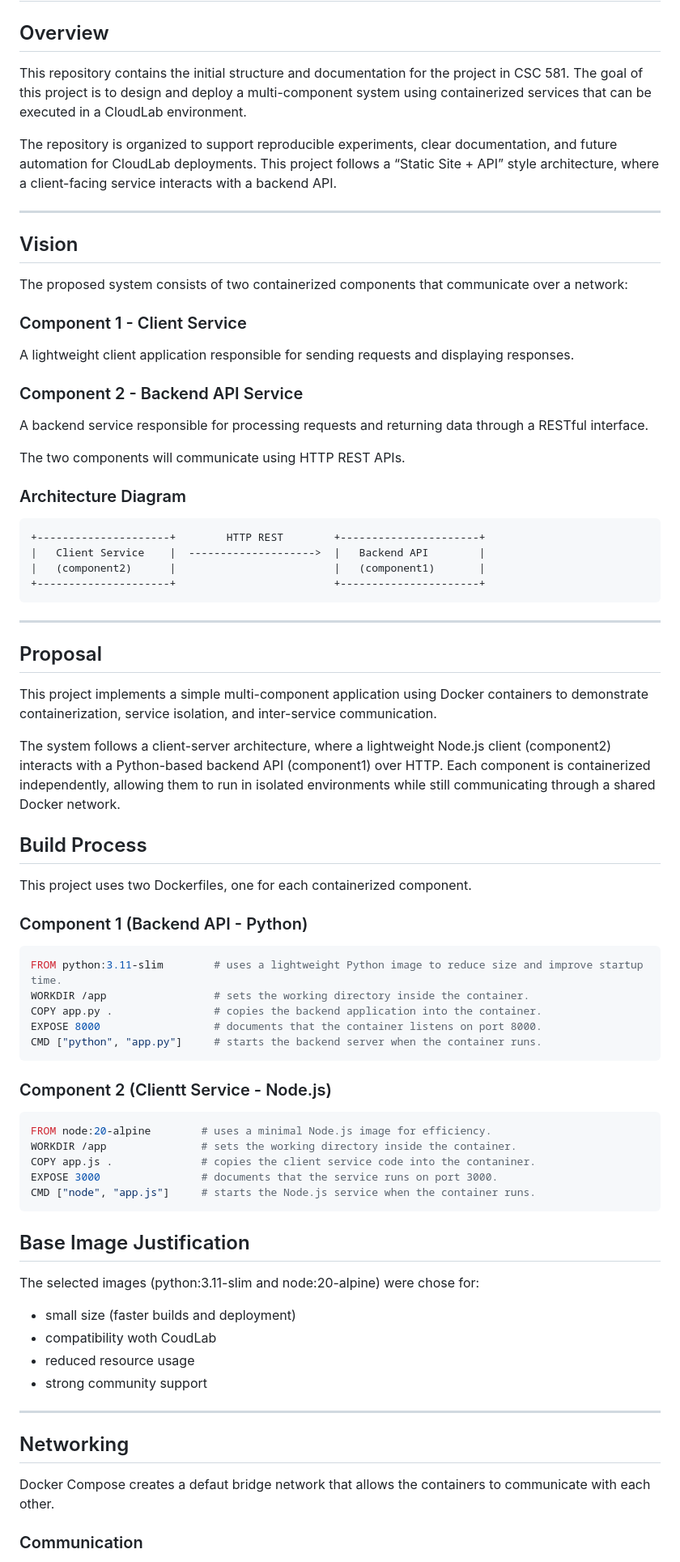
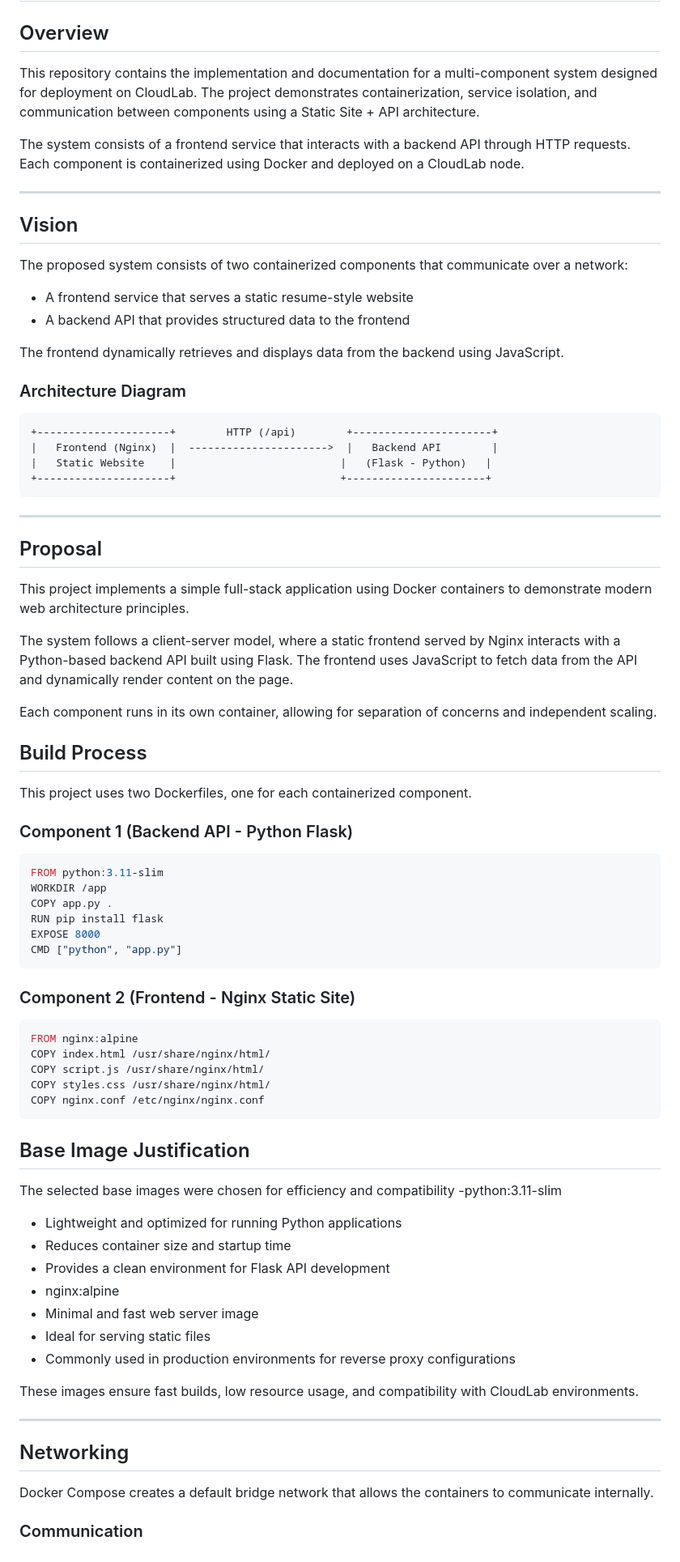
Before and after one commit to mclark-99/csc581_project1, a Markdown page: README.md, the part around one of its changes. Shown at 81% size. GitHub-like rendering.

Commit message:
Revise README for project overview and details
Updated README to reflect changes in project structure and clarify components and architecture.

````diff
--- a/README.md
+++ b/README.md
@@ -2,10 +2,9 @@
 
 ## Overview
 
-This repository contains the initial structure and documentation for the project in CSC 581.
-The goal of this project is to design and deploy a multi-component system using containerized services that can be executed in a CloudLab environment.
+This repository contains the implementation and documentation for a multi-component system designed for deployment on CloudLab. The project demonstrates containerization, service isolation, and communication between components using a Static Site + API architecture.
 
-The repository is organized to support reproducible experiments, clear documentation, and future automation for CloudLab deployments. This project follows a “Static Site + API” style architecture, where a client-facing service interacts with a backend API.
+The system consists of a frontend service that interacts with a backend API through HTTP requests. Each component is containerized using Docker and deployed on a CloudLab node.
 
 ---
 
@@ -13,65 +12,71 @@ The repository is organized to support reproducible experiments, clear documenta
 
 The proposed system consists of two containerized components that communicate over a network:
 
-### Component 1 - Client Service
-A lightweight client application responsible for sending requests and displaying responses.
+- A frontend service that serves a static resume-style website
+- A backend API that provides structured data to the frontend
 
-### Component 2 - Backend API Service
-A backend service responsible for processing requests and returning data through a RESTful interface.
-
-The two components will communicate using HTTP REST APIs.
+The frontend dynamically retrieves and displays data from the backend using JavaScript.
 
 ### Architecture Diagram
 ```
-+---------------------+        HTTP REST        +----------------------+
-|   Client Service    |  -------------------->  |   Backend API        |
-|   (component2)      |                         |   (component1)       |
-+---------------------+                         +----------------------+
++---------------------+        HTTP (/api)        +----------------------+
+|   Frontend (Nginx)  |  ---------------------->  |   Backend API        |
+|   Static Website    |                          |   (Flask - Python)   |
++---------------------+                          +----------------------+
 ```
 ---
 
 ## Proposal
 
-This project implements a simple multi-component application using Docker containers to demonstrate containerization, service isolation, and inter-service communication.
+This project implements a simple full-stack application using Docker containers to demonstrate modern web architecture principles.
 
-The system follows a client-server architecture, where a lightweight Node.js client (component2) interacts with a Python-based backend API (component1) over HTTP. Each component is containerized independently, allowing them to run in isolated environments while still communicating through a shared Docker network.
+The system follows a client-server model, where a static frontend served by Nginx interacts with a Python-based backend API built using Flask. The frontend uses JavaScript to fetch data from the API and dynamically render content on the page.
+
+Each component runs in its own container, allowing for separation of concerns and independent scaling.
 
 ## Build Process
 
 This project uses two Dockerfiles, one for each containerized component.
 
-### Component 1 (Backend API - Python)
+### Component 1 (Backend API - Python Flask)
 
 ```dockerfile
-FROM python:3.11-slim        # uses a lightweight Python image to reduce size and improve startup time.
-WORKDIR /app                 # sets the working directory inside the container.
-COPY app.py .                # copies the backend application into the container.
-EXPOSE 8000                  # documents that the container listens on port 8000.
-CMD ["python", "app.py"]     # starts the backend server when the container runs.
+FROM python:3.11-slim
+WORKDIR /app
+COPY app.py .
+RUN pip install flask
+EXPOSE 8000
+CMD ["python", "app.py"]
 ```
 
-### Component 2 (Clientt Service - Node.js)
+### Component 2 (Frontend - Nginx Static Site)
 
 ```dockerfile
-FROM node:20-alpine        # uses a minimal Node.js image for efficiency.
-WORKDIR /app               # sets the working directory inside the container.
-COPY app.js .              # copies the client service code into the contaniner.
-EXPOSE 3000                # documents that the service runs on port 3000.
-CMD ["node", "app.js"]     # starts the Node.js service when the container runs.
+FROM nginx:alpine
+COPY index.html /usr/share/nginx/html/
+COPY script.js /usr/share/nginx/html/
+COPY styles.css /usr/share/nginx/html/
+COPY nginx.conf /etc/nginx/nginx.conf
 ```
 
 ## Base Image Justification
-The selected images (python:3.11-slim and node:20-alpine) were chose for:
-- small size (faster builds and deployment)
-- compatibility woth CoudLab
-- reduced resource usage
-- strong community support
+The selected base images were chosen for efficiency and compatibility
+-python:3.11-slim
+ - Lightweight and optimized for running Python applications
+ - Reduces container size and startup time
+ - Provides a clean environment for Flask API development
+- nginx:alpine
+ - Minimal and fast web server image
+ - Ideal for serving static files
+ - Commonly used in production environments for reverse proxy configurations
+
+These images ensure fast builds, low resource usage, and compatibility with CloudLab environments.
 
 ---
 
 ## Networking
 
-Docker Compose creates a defaut bridge network that allows the containers to communicate with each other.
+Docker Compose creates a default bridge network that allows the containers to communicate internally.
 
 ### Communication
 
````
Also changed, not shown: other parts of README.md (+73 -27 lines).
